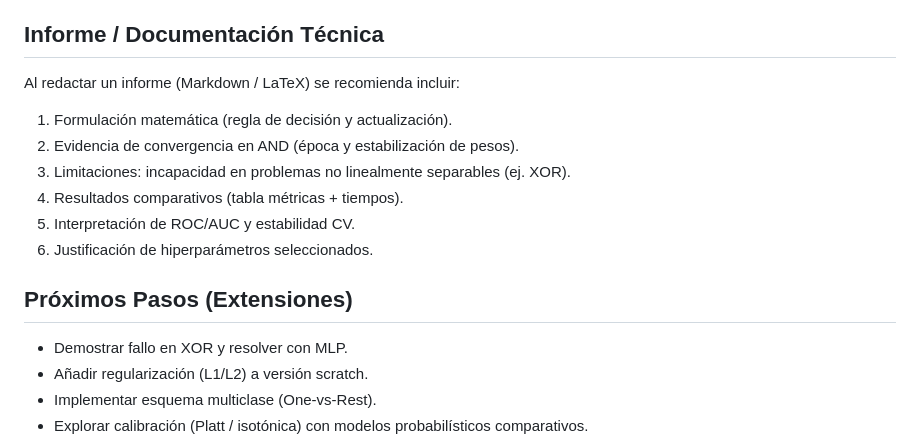
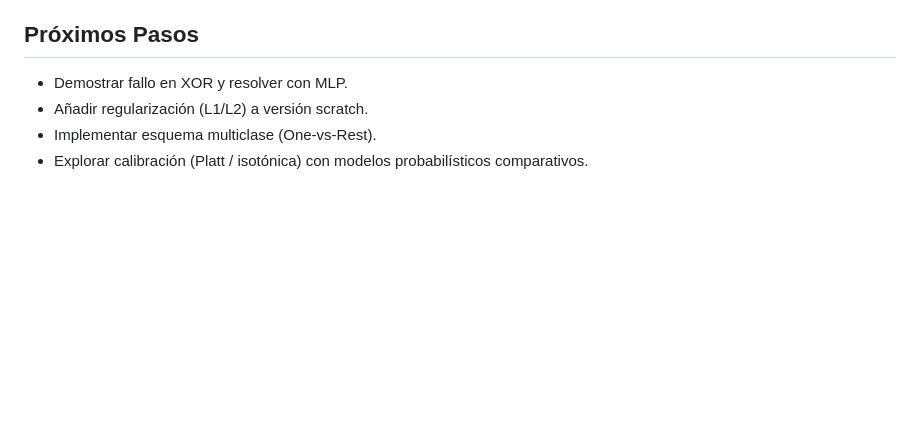
Before and after one commit to altairBASIC/INFB6052-Herramientas-para-Ciencia-de-Datos, a Markdown page: semana-04-perceptron/README.md, the part around the change. Rendered like a GitHub page; blank space fills up the shorter version.

```diff
--- a/semana-04-perceptron/README.md
+++ b/semana-04-perceptron/README.md
@@ -127,18 +127,7 @@ model = PerceptronScratch.from_dict(data)
 - Versionar artefactos (hash, timestamp) si se automatiza el pipeline.
 - Añadir pruebas unitarias mínimas (dimensiones, consistencia de predicción) para robustez evolutiva.
 
-## Informe / Documentación Técnica
-
-Al redactar un informe (Markdown / LaTeX) se recomienda incluir:
-
-1. Formulación matemática (regla de decisión y actualización).
-2. Evidencia de convergencia en AND (época y estabilización de pesos).
-3. Limitaciones: incapacidad en problemas no linealmente separables (ej. XOR).
-4. Resultados comparativos (tabla métricas + tiempos).
-5. Interpretación de ROC/AUC y estabilidad CV.
-6. Justificación de hiperparámetros seleccionados.
-
-## Próximos Pasos (Extensiones)
+## Próximos Pasos
 
 - Demostrar fallo en XOR y resolver con MLP.
 - Añadir regularización (L1/L2) a versión scratch.
```
